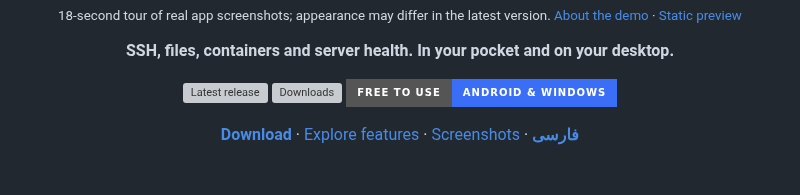
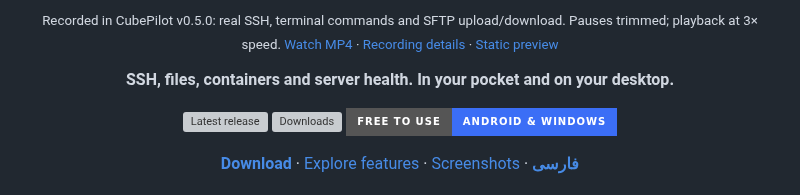
Before and after one commit to cubepy/CubePilot, a Markdown page: README.md, the part around one of its changes. Drawn GitHub-style; badges without logos; grey boxes are pictures that could not be loaded.

Commit message:
Replace screenshot slideshow with real SSH terminal and SFTP recording

```diff
--- a/README.md
+++ b/README.md
@@ -8,5 +8,5 @@
 
-<sub>18-second tour of real app screenshots; appearance may differ in the latest version. [About the demo](docs/demo.md) · [Static preview](assets/app-demo-preview.png)</sub>
+<sub>Recorded in CubePilot v0.5.0: real SSH, terminal commands and SFTP upload/download. Pauses trimmed; playback at 3× speed. [Watch MP4](assets/app-demo.mp4) · [Recording details](docs/demo.md) · [Static preview](assets/app-demo-preview.png)</sub>
 
 **SSH, files, containers and server health. In your pocket and on your desktop.**
 
```
Also changed, not shown: other parts of README.md (+1 -1 lines), README-fa.md (+2 -2 lines), docs/demo.md (+38 -13 lines), assets/app-demo-preview.png, 6 other files.
